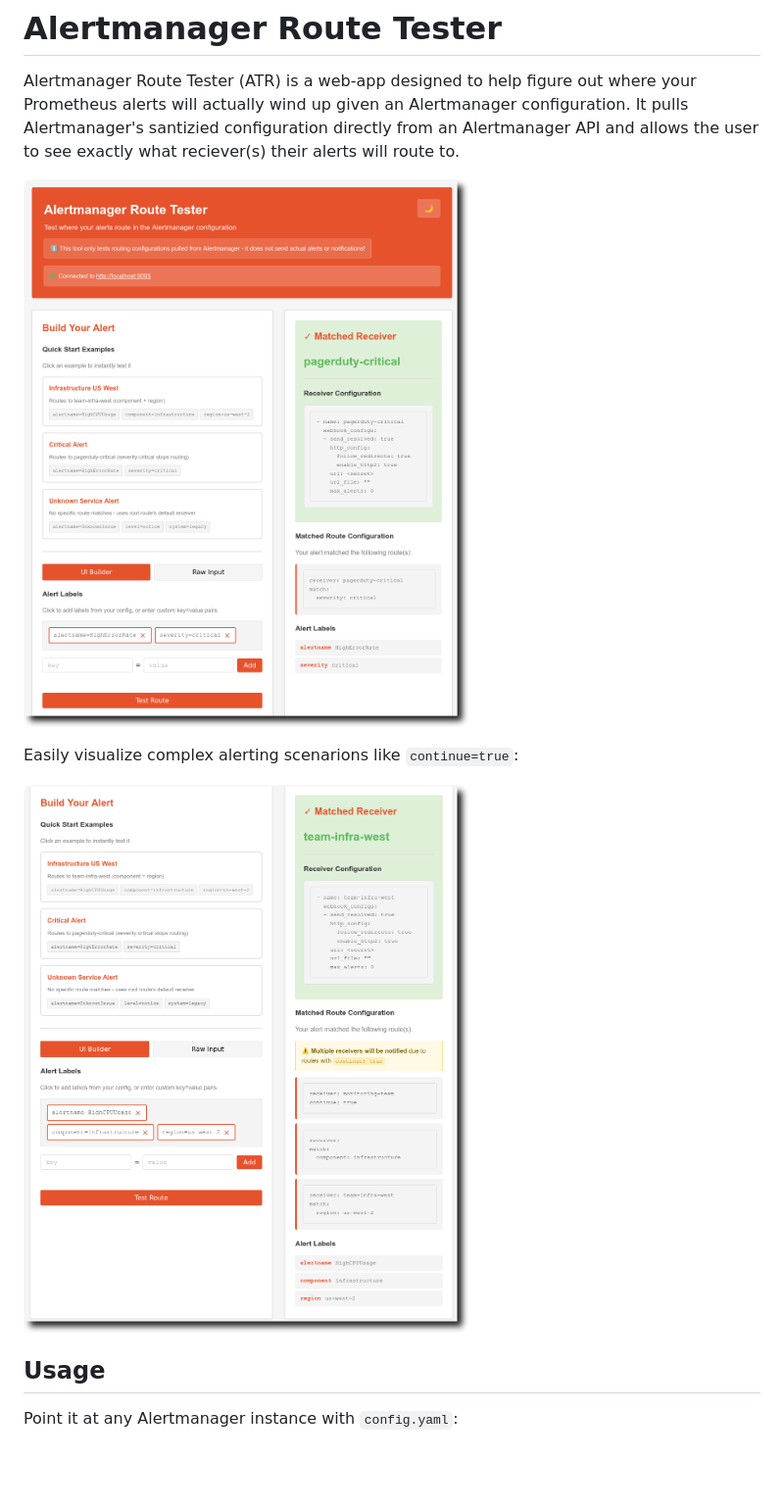
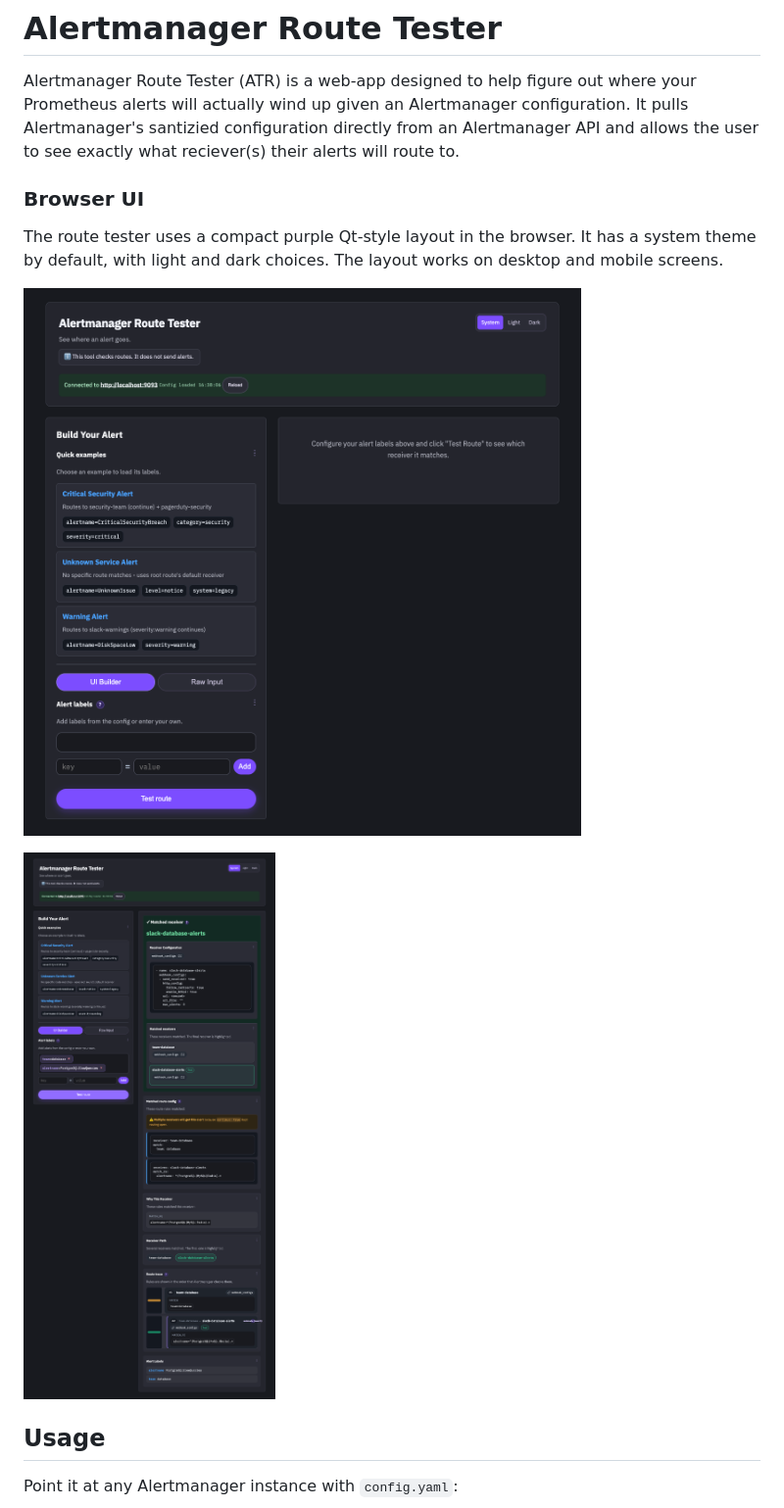
Before and after one commit to linode-obs/alertmanager-route-tester, a Markdown page: README.md, the part around the change. Shown at 98% size. Drawn GitHub-style; pictures changed too: docs/screenshots/qt-purple-nested-route.png (added), docs/screenshots/qt-purple-system.png (added); blank space fills up the shorter version.

Commit message:
feat(ui): redesign route tester workspace

```diff
--- a/README.md
+++ b/README.md
@@ -2,11 +2,13 @@
 
 Alertmanager Route Tester (ATR) is a web-app designed to help figure out where your Prometheus alerts will actually wind up given an Alertmanager configuration. It pulls Alertmanager's santizied configuration directly from an Alertmanager API and allows the user to see exactly what reciever(s) their alerts will route to.
 
-![Main view](images/main_view.png)
+### Browser UI
 
-Easily visualize complex alerting scenarions like `continue=true`:
+The route tester uses a compact purple Qt-style layout in the browser. It has a system theme by default, with light and dark choices. The layout works on desktop and mobile screens.
 
-![Continue view](images/continue_view.png)
+![System theme](docs/screenshots/qt-purple-system.png)
+
+![Nested route result](docs/screenshots/qt-purple-nested-route.png)
 
 ## Usage
 
```
Also changed, not shown: 4 other files.
